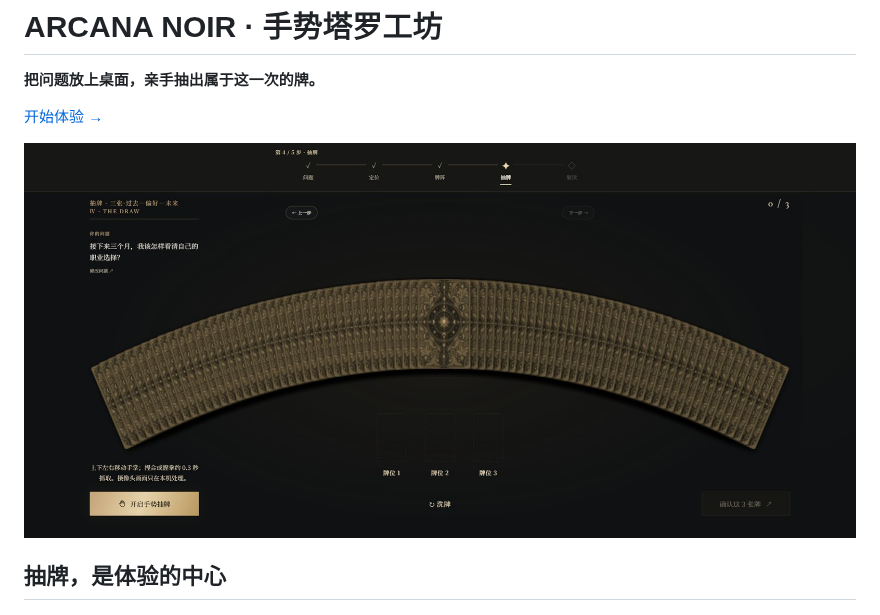
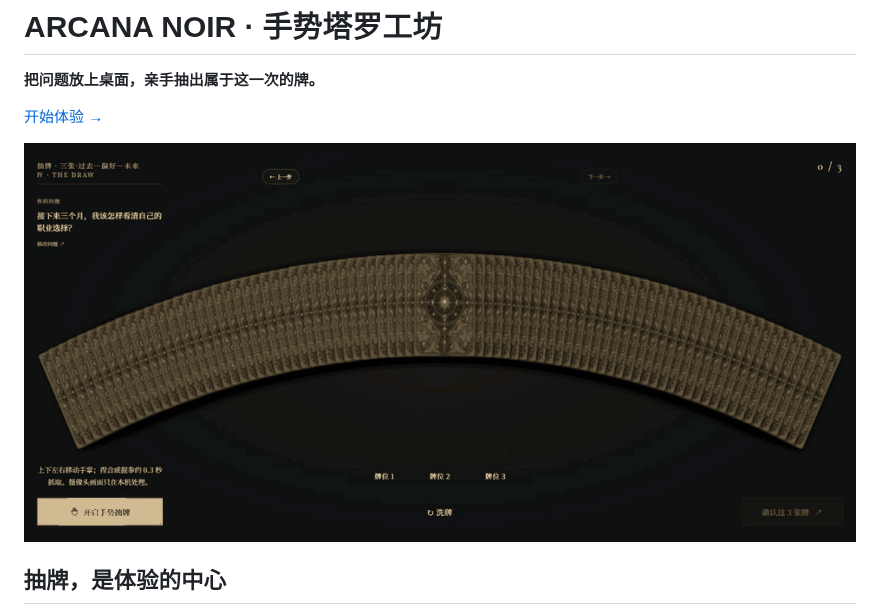
Before and after one commit to pgu9555-coder/arcana-noir, a Markdown page: README.md, the part around the change. Drawn GitHub-style; pictures changed too: screenshots/draw-demo.gif (added).

Commit message:
Show real draw animation in showcase

```diff
--- a/README.md
+++ b/README.md
@@ -4,7 +4,7 @@
 
 [开始体验 →](https://taluo.space/)
 
-[![ARCANA NOIR 实际抽牌界面：黑金牌桌上的塔罗牌](screenshots/draw.png)](https://taluo.space/)
+[![ARCANA NOIR 抽牌实录：三张牌从牌扇依次落入牌位](screenshots/draw-demo.gif)](https://taluo.space/)
 
 ## 抽牌，是体验的中心
 
```
